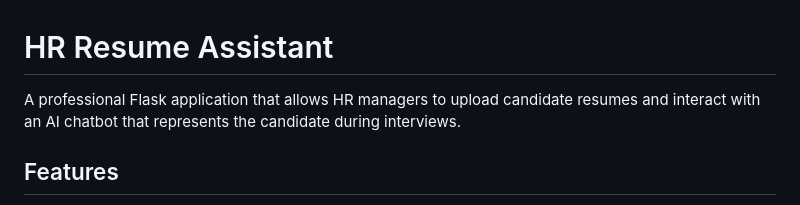
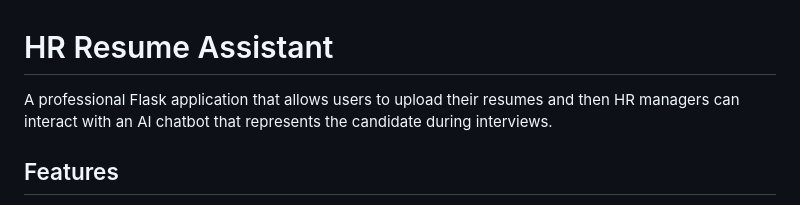
Before and after one commit to SulaimanConain/AI_Portfolio_Sulaiman_conain_Mohammed, a Markdown page: README.md, the part around the change. GitHub-like rendering.

```diff
--- a/README.md
+++ b/README.md
@@ -1,6 +1,6 @@
 # HR Resume Assistant
 
-A professional Flask application that allows HR managers to upload candidate resumes and interact with an AI chatbot that represents the candidate during interviews.
+A professional Flask application that allows users to upload their resumes and then HR managers can interact with an AI chatbot that represents the candidate during interviews.
 
 ## Features
 
```
